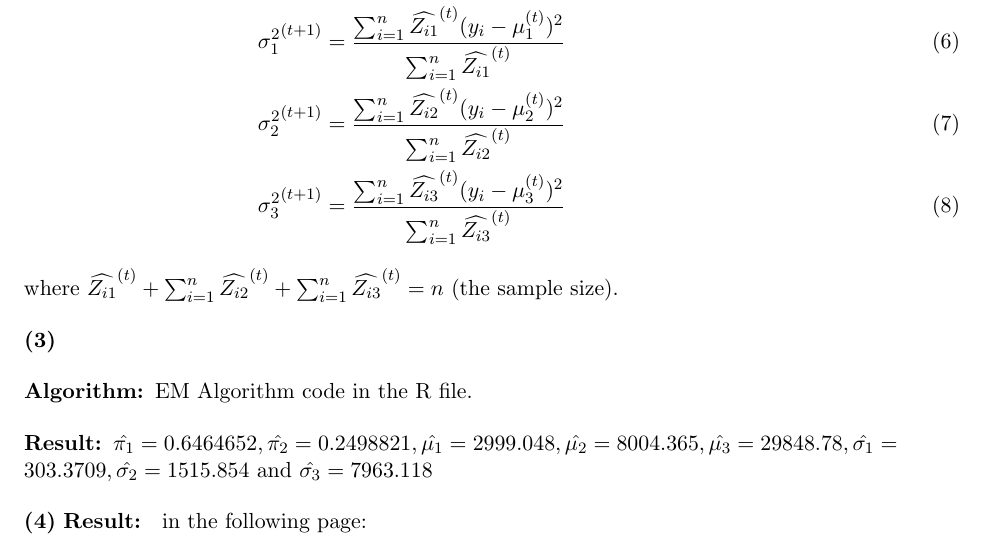
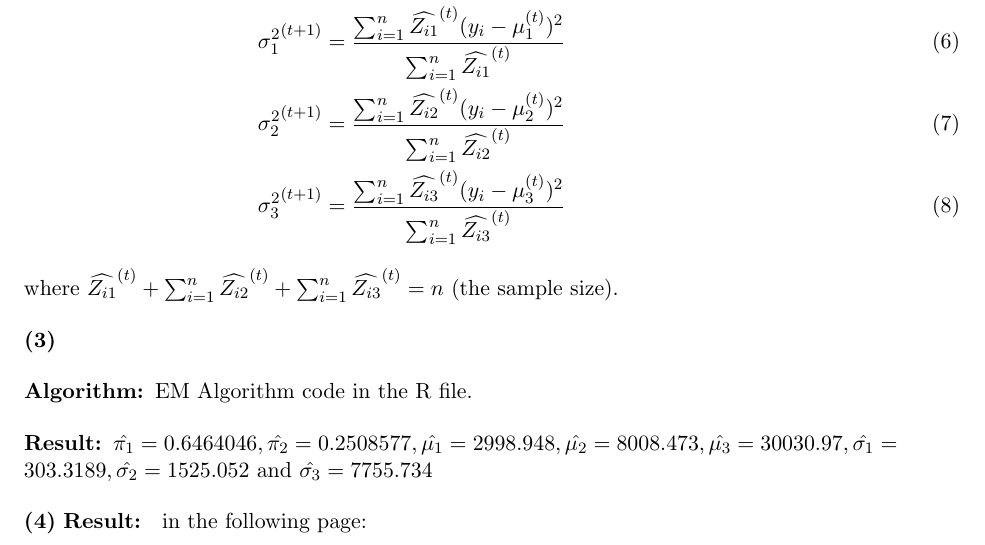
Before and after one commit to elaine-xff/STAT3006, a LaTeX problem sheet (Assignment 1/Written_assignment_1/S3006_Asm1_1155141566.tex): part of page 6 of 7, cut so that both start at the same text. Compiled offline with pdfLaTeX.

Commit message:
refined sol of q4

```diff
--- a/Assignment 1/Written_assignment_1/Report_1.tex
+++ b/Assignment 1/Written_assignment_1/S3006_Asm1_1155141566.tex
@@ -200,8 +200,8 @@ where $\widehat{Z_{i1}}^{(t)} + \sum_{i=1}^n \widehat{Z_{i2}}^{(t)} + \sum_{i=1}
 
 \algorithm{EM Algorithm code in the R file.}
 
-\result{$\hat{\pi_1} = 0.6464652, \hat{\pi_2} = 0.2498821, \hat{\mu_1} = 2999.048, \hat{\mu_2} = 8004.365, \hat{\mu_3} = 29848.78,
-\hat{\sigma_1} = 303.3709, \hat{\sigma_2} = 1515.854$ and $\hat{\sigma_3} = 7963.118$}
+\result{$\hat{\pi_1} = 0.6464046, \hat{\pi_2} = 0.2508577, \hat{\mu_1} = 2998.948, \hat{\mu_2} = 8008.473, \hat{\mu_3} = 30030.97,
+\hat{\sigma_1} = 303.3189, \hat{\sigma_2} = 1525.052$ and $\hat{\sigma_3} = 7755.734$}
 
 \part{4}
 \result{ in the following page:
```
Also changed, not shown: Assignment 1/Written_assignment_1/Report_1.pdf (deleted), Assignment 1/Written_assignment_1/S3006_Asm1_1155141566.pdf (added), 15 other files.
